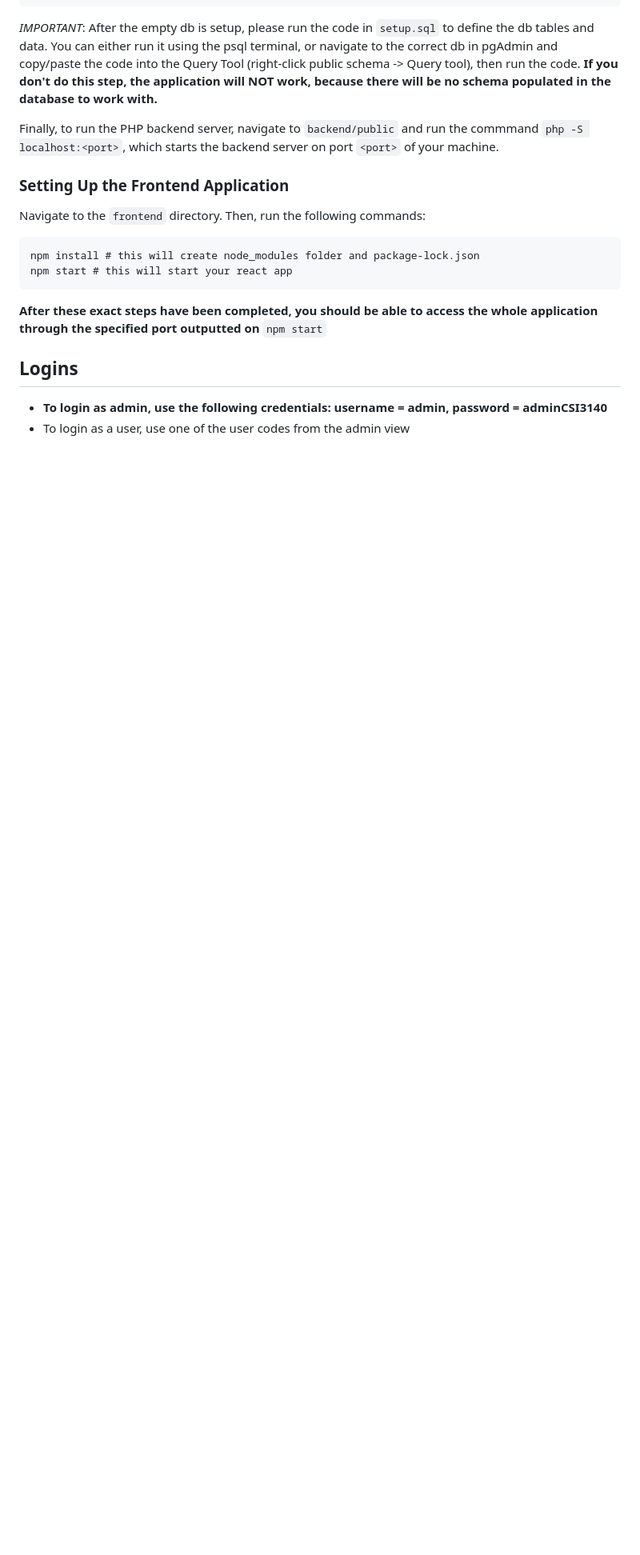
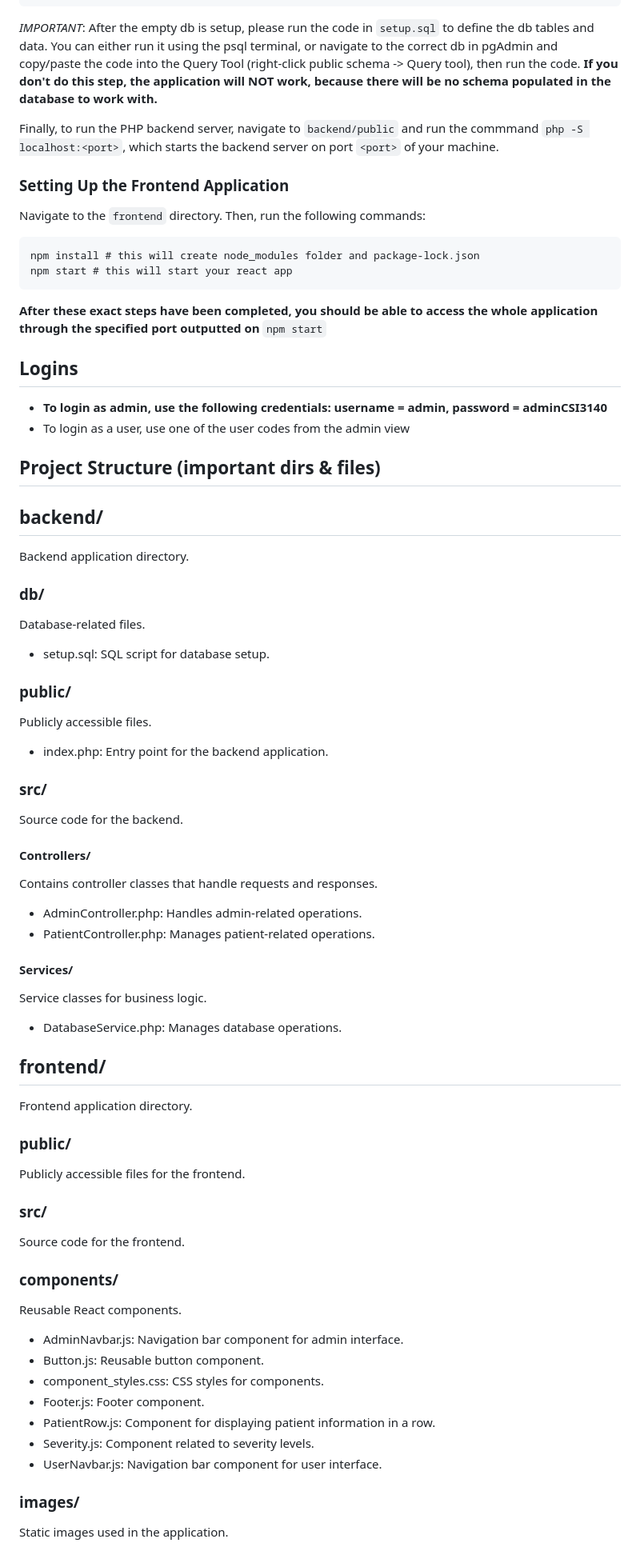
Before and after one commit to jghoshh/csi3140_a4, a Markdown page: README.md, the part around one of its changes. Shown at 80% size. Rendered like a GitHub page; blank space fills up the shorter version.

Commit message:
updated readme to include project structure

```diff
--- a/README.md
+++ b/README.md
@@ -61,3 +61,49 @@ npm start # this will start your react app
 - **To login as admin, use the following credentials: username = admin, password = adminCSI3140**
 - To login as a user, use one of the user codes from the admin view
 
+## Project Structure (important dirs & files)
+## backend/
+Backend application directory.
+
+### db/
+Database-related files.
+- setup.sql: SQL script for database setup.
+
+### public/
+Publicly accessible files.
+- index.php: Entry point for the backend application.
+
+### src/
+Source code for the backend.
+
+#### Controllers/
+Contains controller classes that handle requests and responses.
+- AdminController.php: Handles admin-related operations.
+- PatientController.php: Manages patient-related operations.
+
+#### Services/
+Service classes for business logic.
+- DatabaseService.php: Manages database operations.
+
+## frontend/
+Frontend application directory.
+
+### public/
+Publicly accessible files for the frontend.
+
+### src/
+Source code for the frontend.
+
+### components/
+Reusable React components.
+- AdminNavbar.js: Navigation bar component for admin interface.
+- Button.js: Reusable button component.
+- component_styles.css: CSS styles for components.
+- Footer.js: Footer component.
+- PatientRow.js: Component for displaying patient information in a row.
+- Severity.js: Component related to severity levels.
+- UserNavbar.js: Navigation bar component for user interface.
+
+### images/
+Static images used in the application.
+
```
Also changed, not shown: other parts of README.md (+13 -0 lines).
